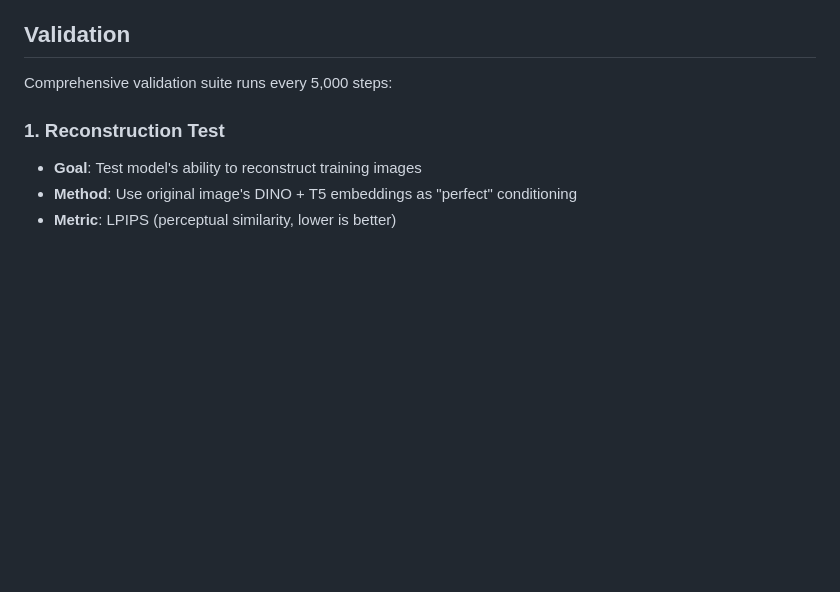
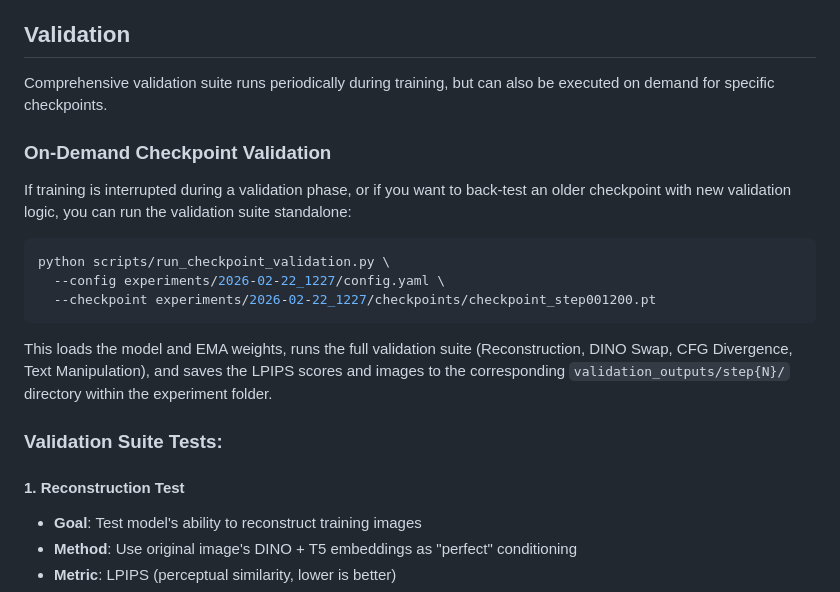
Before and after one commit to timlawrenz/prx-tg, a Markdown page: README.md, the part around the change. Rendered like a GitHub page; blank space fills up the shorter version.

Commit message:
Update README with standalone validation script documentation

````diff
--- a/README.md
+++ b/README.md
@@ -189,9 +189,21 @@ training:
 
 ## Validation
 
-Comprehensive validation suite runs every 5,000 steps:
+Comprehensive validation suite runs periodically during training, but can also be executed on demand for specific checkpoints.
 
-### 1. Reconstruction Test
+### On-Demand Checkpoint Validation
+If training is interrupted during a validation phase, or if you want to back-test an older checkpoint with new validation logic, you can run the validation suite standalone:
+
+```bash
+python scripts/run_checkpoint_validation.py \
+  --config experiments/2026-02-22_1227/config.yaml \
+  --checkpoint experiments/2026-02-22_1227/checkpoints/checkpoint_step001200.pt
+```
+This loads the model and EMA weights, runs the full validation suite (Reconstruction, DINO Swap, CFG Divergence, Text Manipulation), and saves the LPIPS scores and images to the corresponding `validation_outputs/step{N}/` directory within the experiment folder.
+
+### Validation Suite Tests:
+
+#### 1. Reconstruction Test
 - **Goal**: Test model's ability to reconstruct training images
 - **Method**: Use original image's DINO + T5 embeddings as "perfect" conditioning
 - **Metric**: LPIPS (perceptual similarity, lower is better)
````
